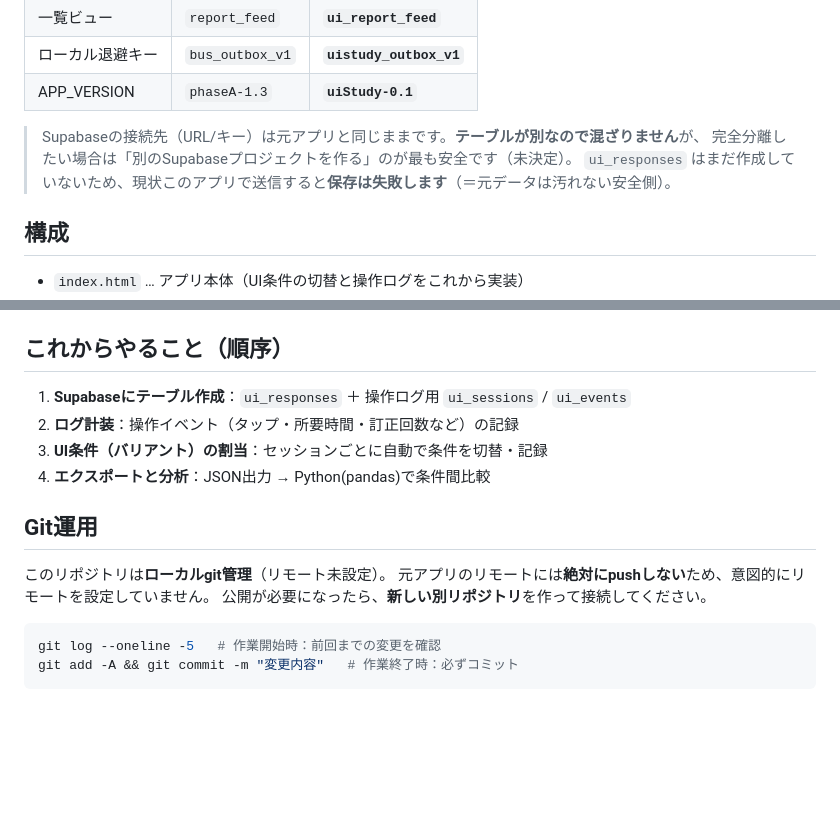
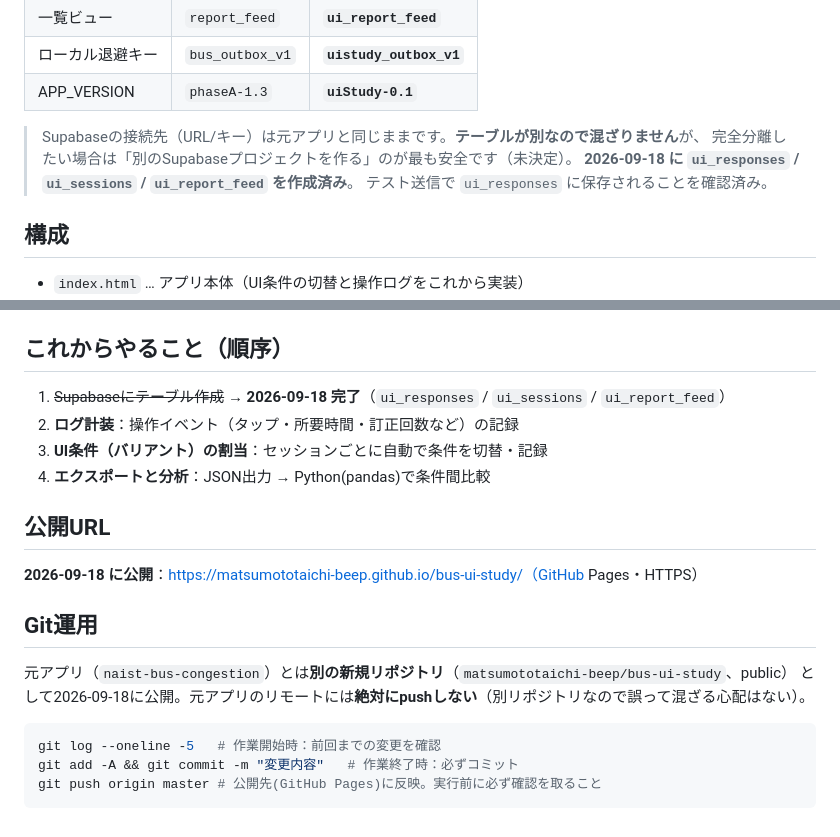
Before and after one commit to matsumototaichi-beep/bus-ui-study, a Markdown page: README.md, 2 parts joined by grey strips. Rendered like a GitHub page; blank space fills up the shorter version.

````diff
--- a/README.md
+++ b/README.md
@@ -24,7 +24,8 @@ NAIST共同研究用に開発した「バス混雑度 回答アプリ」を**土
 
 > Supabaseの接続先（URL/キー）は元アプリと同じままです。**テーブルが別なので混ざりません**が、
 > 完全分離したい場合は「別のSupabaseプロジェクトを作る」のが最も安全です（未決定）。
-> `ui_responses` はまだ作成していないため、現状このアプリで送信すると**保存は失敗します**（＝元データは汚れない安全側）。
+> **2026-09-18 に `ui_responses` / `ui_sessions` / `ui_report_feed` を作成済み**。
+> テスト送信で `ui_responses` に保存されることを確認済み。
 
 ## 構成
 - `index.html` … アプリ本体（UI条件の切替と操作ログをこれから実装）
@@ -42,17 +43,20 @@ NAIST共同研究用に開発した「バス混雑度 回答アプリ」を**土
 - `docs/log/` … 打ち合わせ・作業ごとの要点ログ
 
 ## これからやること（順序）
-1. **Supabaseにテーブル作成**：`ui_responses` ＋ 操作ログ用 `ui_sessions` / `ui_events`
+1. ~~Supabaseにテーブル作成~~ → **2026-09-18 完了**（`ui_responses` / `ui_sessions` / `ui_report_feed`）
 2. **ログ計装**：操作イベント（タップ・所要時間・訂正回数など）の記録
 3. **UI条件（バリアント）の割当**：セッションごとに自動で条件を切替・記録
 4. **エクスポートと分析**：JSON出力 → Python(pandas)で条件間比較
 
+## 公開URL
+**2026-09-18 に公開**：https://matsumototaichi-beep.github.io/bus-ui-study/（GitHub Pages・HTTPS）
+
 ## Git運用
-このリポジトリは**ローカルgit管理**（リモート未設定）。
-元アプリのリモートには**絶対にpushしない**ため、意図的にリモートを設定していません。
-公開が必要になったら、**新しい別リポジトリ**を作って接続してください。
+元アプリ（`naist-bus-congestion`）とは**別の新規リポジトリ**（`matsumototaichi-beep/bus-ui-study`、public）
+として2026-09-18に公開。元アプリのリモートには**絶対にpushしない**（別リポジトリなので誤って混ざる心配はない）。
 
 ```bash
 git log --oneline -5   # 作業開始時：前回までの変更を確認
 git add -A && git commit -m "変更内容"   # 作業終了時：必ずコミット
+git push origin master # 公開先(GitHub Pages)に反映。実行前に必ず確認を取ること
 ```
````
Also changed, not shown: docs/HANDOFF_hankyu.md (+12 -6 lines), docs/log/2026-09-18_hankyu.md (added, +52 -0 lines).
